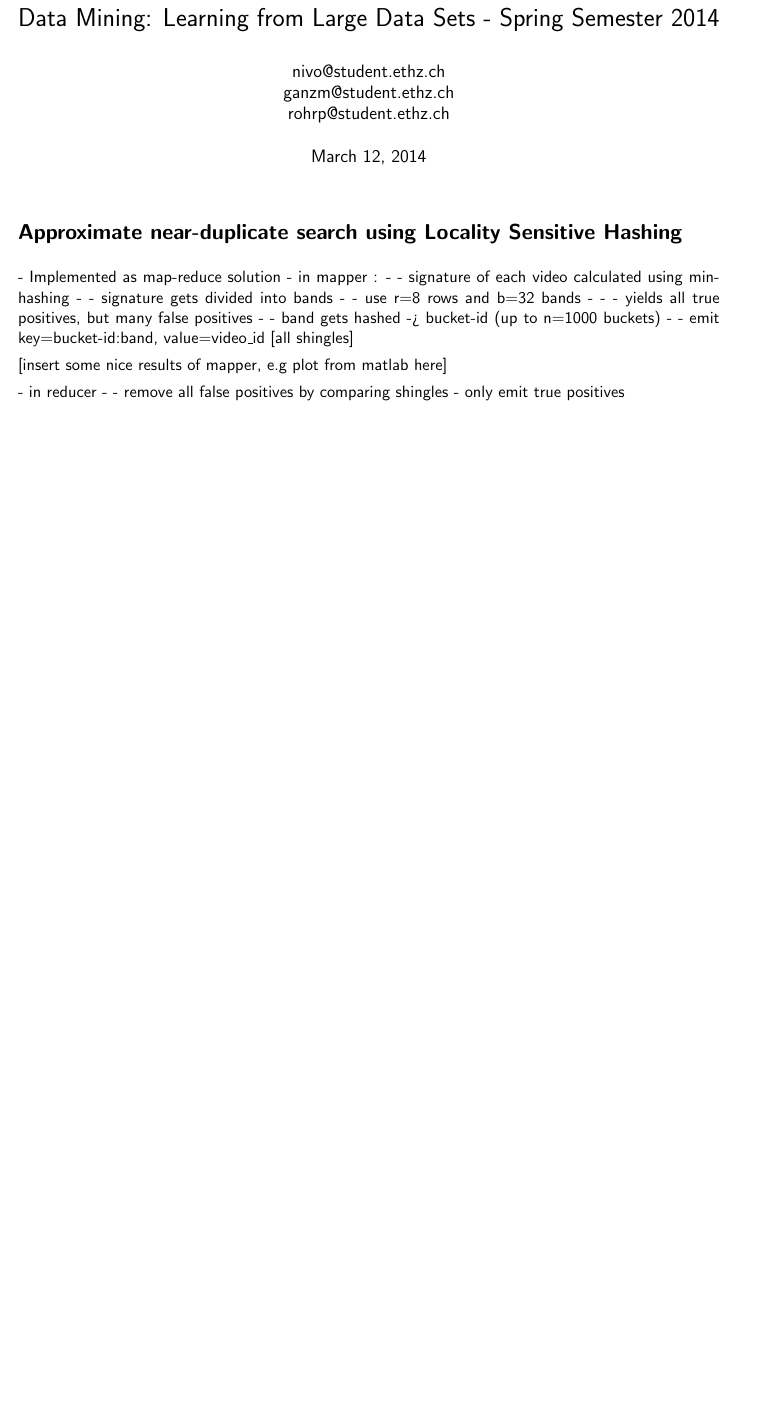
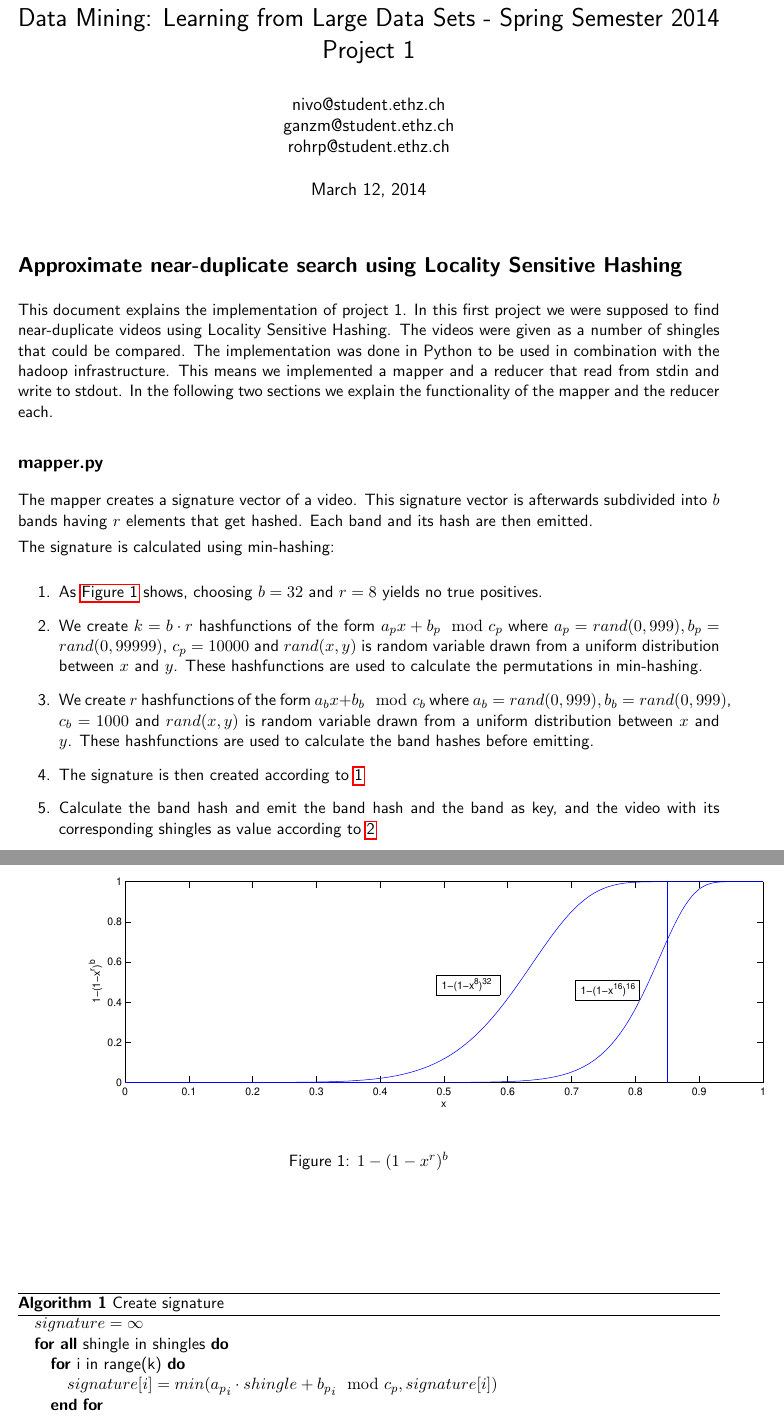
Before and after one commit to ivonu/data-minig, a LaTeX document (project01-lhs/report/report.tex): part of the page before the commit and two parts of pages 1 and 2 of 3 after it, the two joined at a grey line, cut so that both start at the same text, the shorter picture padded with empty space. Compiled offline with pdfLaTeX.

Commit message:
report draft

```diff
--- a/project01-lhs/report/report.tex
+++ b/project01-lhs/report/report.tex
@@ -2,6 +2,9 @@
 \usepackage{graphicx}
 \usepackage{amsmath}
 \usepackage[pdftex]{hyperref}
+\usepackage{algorithm}
+\usepackage{algorithmic}
+\usepackage{epstopdf}
 
 % Lengths and indenting
 \setlength{\textwidth}{16.5cm}
@@ -17,7 +20,7 @@
 
 \renewcommand{\familydefault}{\sfdefault}
 
-\title{Data Mining: Learning from Large Data Sets - Spring Semester 2014}
+\title{Data Mining: Learning from Large Data Sets - Spring Semester 2014 Project 1}
 \author{nivo@student.ethz.ch\\ ganzm@student.ethz.ch\\ rohrp@student.ethz.ch\\}
 \date{\today}
 
@@ -27,18 +30,65 @@
 \section*{Approximate near-duplicate search using Locality Sensitive
 Hashing}
 
-- Implemented as map-reduce solution
-- in mapper :
-- - signature of each video calculated using min-hashing
-- - signature gets divided into bands
-- - use r=8 rows and b=32 bands
-- - - yields all true positives, but many false positives
-- - band gets hashed -> bucket-id (up to n=1000 buckets)
-- - emit key=bucket-id:band, value=video\_id [all shingles]
+This document explains the implementation of project 1. In this first project we
+were supposed to find near-duplicate videos using Locality Sensitive Hashing.
+The videos were given as a number of shingles that could be compared. The
+implementation was done in Python to be used in combination with the hadoop
+infrastructure. This means we implemented a mapper and a reducer that read from
+stdin and write to stdout. In the following two sections we explain the
+functionality of the mapper and the reducer each.
 
-[insert some nice results of mapper, e.g plot from matlab here]
+\subsection*{mapper.py}
+
+The mapper creates a signature vector of a video. This signature
+vector is afterwards subdivided into $b$ bands having $r$ elements that get
+hashed. Each band and its hash are then emitted.
+
+The signature is calculated using min-hashing:
+
+\begin{enumerate}
+
+\item As \autoref{fig:func} shows, choosing $b=32$ and $r=8$ yields no true positives.
+
+\begin{figure}
+\centering
+\includegraphics[scale=.7]{func.eps}
+\caption{$1-(1-x^r)^b$}\label{fig:func}
+\end{figure}
+
+\item We create $k = b \cdot r$ hashfunctions of the form $ a_px + b_p \mod c_p$ where
+$a_p=rand(0,999), b_p=rand(0,99999)$, $c_p=10000$ and $rand(x,y)$ is random variable
+drawn from a uniform distribution between $x$ and $y$. These hashfunctions are
+used to calculate the permutations in min-hashing.
+
+\item We create $r$ hashfunctions of the form $ a_bx + b_b \mod c_b$ where
+$a_b=rand(0,999), b_b=rand(0,999)$, $c_b=1000$ and $rand(x,y)$ is random variable
+drawn from a uniform distribution between $x$ and $y$. These hashfunctions are
+used to calculate the band hashes before emitting.
+
+\item The signature is then created according to \autoref{alg:signature}
+
+\begin{algorithm}
+
+\caption{Create signature}\label{alg:signature}
+
+\begin{algorithmic}
+
+\STATE $signature = \infty$
+
+\FORALL{shingle in shingles}
+
+\FOR{i in range(k)}
+
+\STATE{ $signature[i] =min ({a_p}_i \cdot shingle + {b_p}_i \mod c_p, signature[i])$}
+
+\ENDFOR
+
+\ENDFOR
+
+\end{algorithmic} \end{algorithm}
 
 
-- in reducer
-- - remove all false positives by comparing shingles
-  - only emit true positives
+\item Calculate the band hash and emit the band hash and the band as key, and
+the video with its corresponding shingles as value according to
+\autoref{alg:emit}
```
Also changed, not shown: project01-lhs/report/func.eps (added), project01-lhs/report/report.pdf, project01-lhs/report/report.tex (62 more changed lines), 3 other files.
